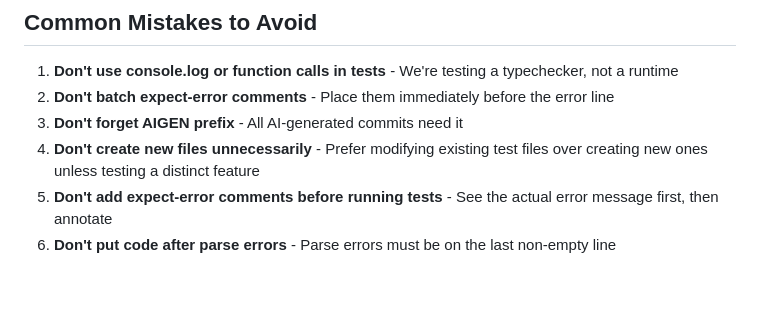
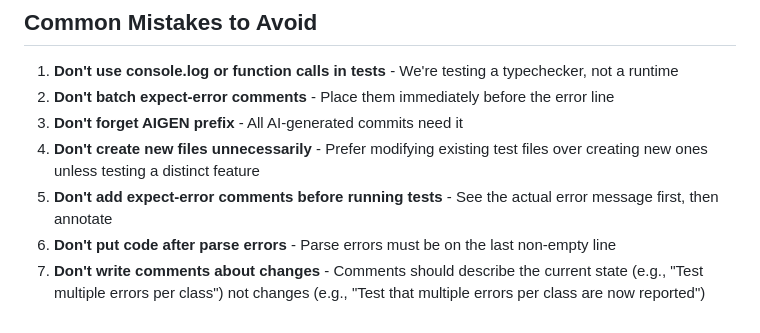
Before and after one commit to SkipLabs/skjs, a Markdown page: CONTRIBUTING.md, the part around the change. Drawn GitHub-style; blank space fills up the shorter version.

Commit message:
AIGEN Document comment style in CONTRIBUTING.md
Add guidance that comments should describe current state rather than
changes. For example, "Test multiple errors per class" instead of
"Test that multiple errors per class are now reported".

🤖 Generated with [Claude Code](https://claude.com/claude-code)

Co-Authored-By: Claude <noreply@anthropic.com>

```diff
--- a/CONTRIBUTING.md
+++ b/CONTRIBUTING.md
@@ -80,3 +80,4 @@ skargo test                                                      # Run all tests
 4. **Don't create new files unnecessarily** - Prefer modifying existing test files over creating new ones unless testing a distinct feature
 5. **Don't add expect-error comments before running tests** - See the actual error message first, then annotate
 6. **Don't put code after parse errors** - Parse errors must be on the last non-empty line
+7. **Don't write comments about changes** - Comments should describe the current state (e.g., "Test multiple errors per class") not changes (e.g., "Test that multiple errors per class are now reported")
```
